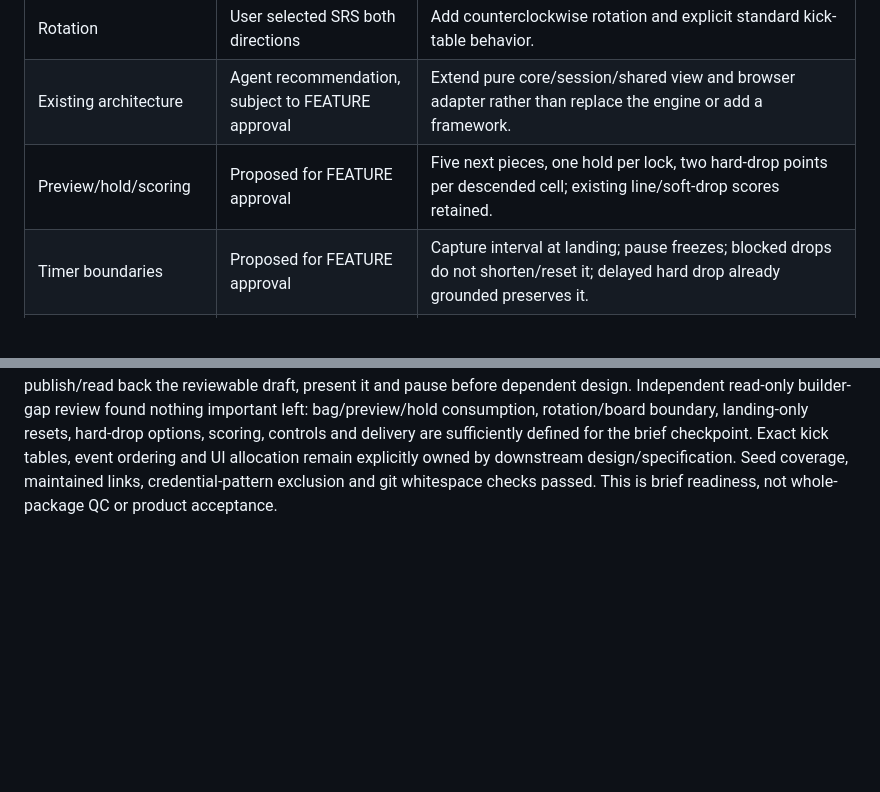
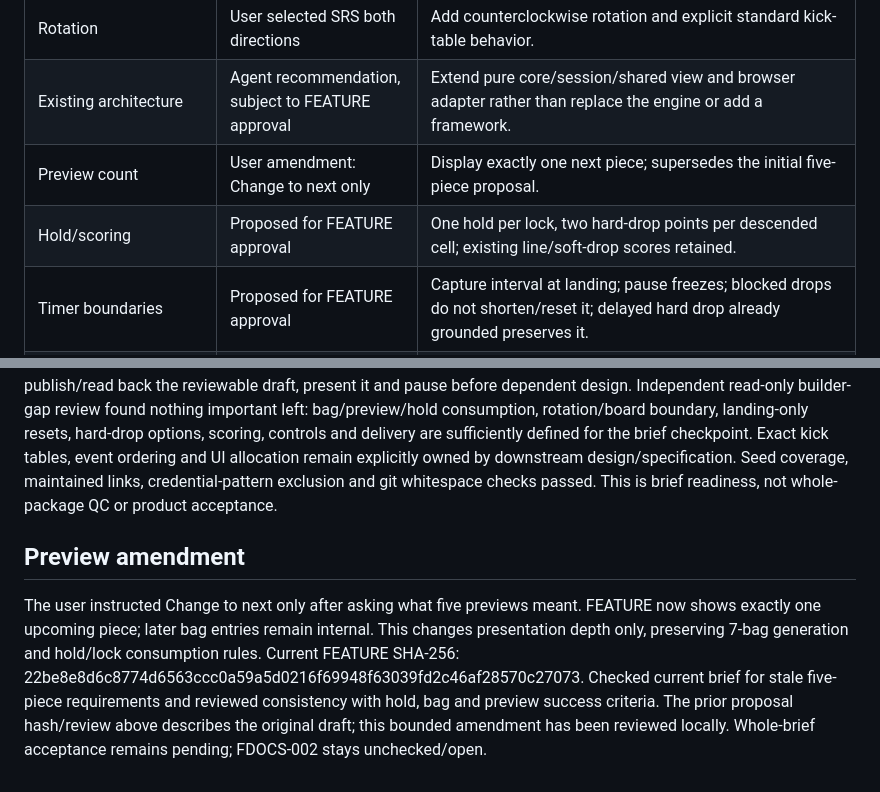
Before and after one commit to pchemguy/SDD-Manager-Demo-Tetris-ChatGPT-Featured-V2, a Markdown page: docs/dev/FEATURE_PREPARATION.md, 2 parts joined by grey strips. GitHub-like rendering; blank space fills up the shorter version.

```diff
--- a/docs/dev/FEATURE_PREPARATION.md
+++ b/docs/dev/FEATURE_PREPARATION.md
@@ -22,7 +22,8 @@ Tracking is policy-selected by root AGENTS.md. Campaign milestone and all nine q
 | Hard-drop option | User selected Pre-game option | Default delayed locking; immediate locking selectable for start/restart. |
 | Rotation | User selected SRS both directions | Add counterclockwise rotation and explicit standard kick-table behavior. |
 | Existing architecture | Agent recommendation, subject to FEATURE approval | Extend pure core/session/shared view and browser adapter rather than replace the engine or add a framework. |
-| Preview/hold/scoring | Proposed for FEATURE approval | Five next pieces, one hold per lock, two hard-drop points per descended cell; existing line/soft-drop scores retained. |
+| Preview count | User amendment: Change to next only | Display exactly one next piece; supersedes the initial five-piece proposal. |
+| Hold/scoring | Proposed for FEATURE approval | One hold per lock, two hard-drop points per descended cell; existing line/soft-drop scores retained. |
 | Timer boundaries | Proposed for FEATURE approval | Capture interval at landing; pause freezes; blocked drops do not shorten/reset it; delayed hard drop already grounded preserves it. |
 | Compatibility/delivery | Proposed for FEATURE approval | Space becomes hard drop; strict visible-board top boundary retained; no full guideline certification. Browser-only v1.1.0 target, with a release after each completed verified integrated phase under the standing policy. |
 
@@ -51,3 +52,7 @@ Initialization 67118c85f562031def0650b8d5956431b5959a91 was pushed/read back, th
 ## FDOCS-002 proposal
 
 FEATURE.md draft SHA-256: 8b756e876d2c541f0e0d552f61db14649acbd2c63f20878b3c7587bd37be74bc. Seed coverage and retained-versus-changed scope reviewed. Confirmed choices are retained; five previews, one hold per lock, hard-drop scoring, timer capture, strict board ceiling and controls/delivery details are explicit proposals awaiting whole-brief acceptance. No human approval of this draft is claimed. FDOCS-002 remains unchecked/open; publish/read back the reviewable draft, present it and pause before dependent design. Independent read-only builder-gap review found nothing important left: bag/preview/hold consumption, rotation/board boundary, landing-only resets, hard-drop options, scoring, controls and delivery are sufficiently defined for the brief checkpoint. Exact kick tables, event ordering and UI allocation remain explicitly owned by downstream design/specification. Seed coverage, maintained links, credential-pattern exclusion and git whitespace checks passed. This is brief readiness, not whole-package QC or product acceptance.
+
+## Preview amendment
+
+The user instructed Change to next only after asking what five previews meant. FEATURE now shows exactly one upcoming piece; later bag entries remain internal. This changes presentation depth only, preserving 7-bag generation and hold/lock consumption rules. Current FEATURE SHA-256: 22be8e8d6c8774d6563ccc0a59a5d0216f69948f63039fd2c46af28570c27073. Checked current brief for stale five-piece requirements and reviewed consistency with hold, bag and preview success criteria. The prior proposal hash/review above describes the original draft; this bounded amendment has been reviewed locally. Whole-brief acceptance remains pending; FDOCS-002 stays unchecked/open.
```
Also changed, not shown: docs/dev/FEATURE.md (+2 -2 lines).
